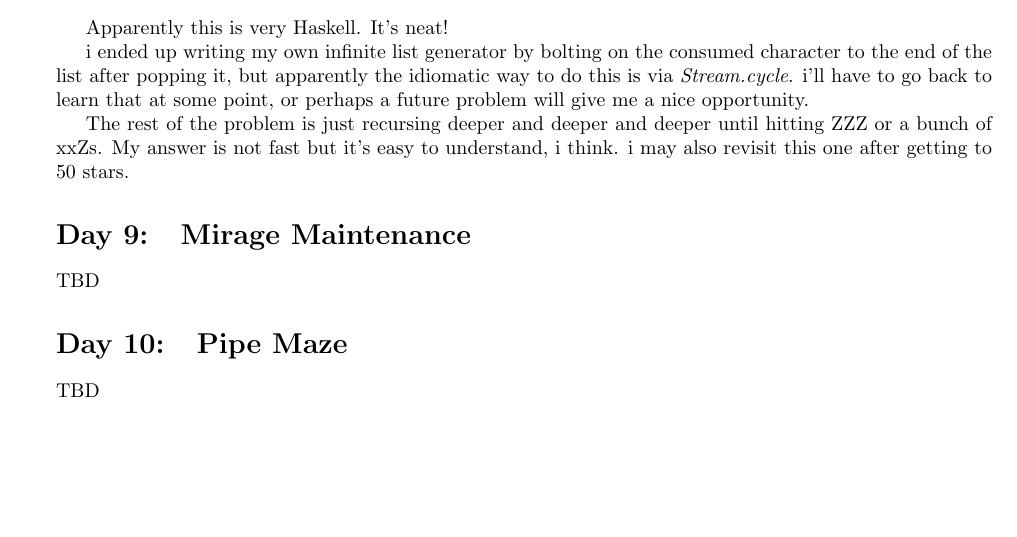
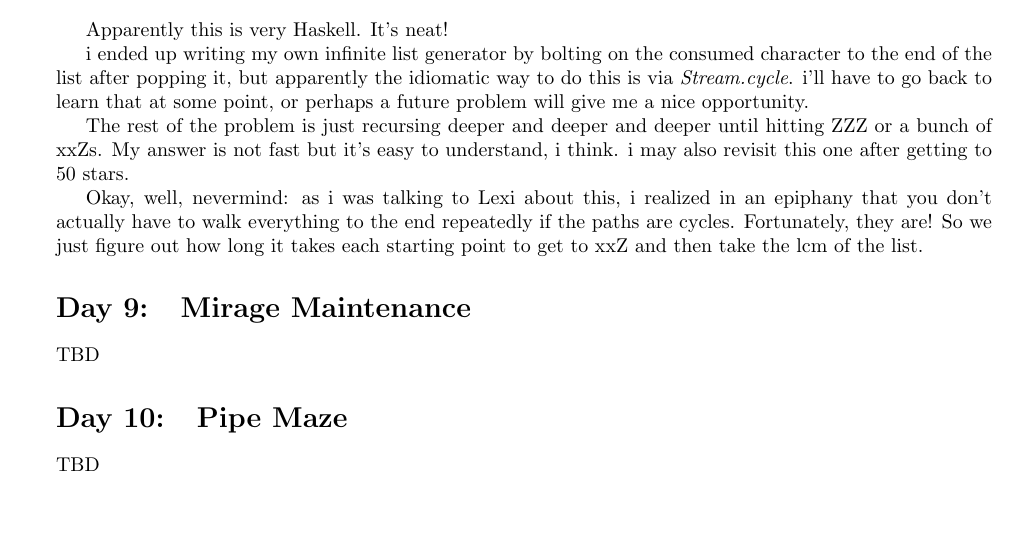
Before and after one commit to awoo-house/AdventOfCode, a LaTeX document (ammy/blogablog/blogablog.tex): part of page 5 of 5, cut so that both start at the same text. Compiled offline with pdfLaTeX.

Commit message:
Eight two

```diff
--- a/ammy/blogablog/blogablog.tex
+++ b/ammy/blogablog/blogablog.tex
@@ -273,6 +273,8 @@ i ended up writing my own infinite list generator by bolting on the consumed cha
 
 The rest of the problem is just recursing deeper and deeper and deeper until hitting ZZZ or a bunch of xxZs. My answer is not fast but it's easy to understand, i think. i may also revisit this one after getting to 50 stars.
 
+Okay, well, nevermind: as i was talking to Lexi about this, i realized in an epiphany that you don't actually have to walk everything to the end repeatedly if the paths are cycles. Fortunately, they are! So we just figure out how long it takes each starting point to get to xxZ and then take the lcm of the list.
+
 \section{Mirage Maintenance}
 TBD
 \section{Pipe Maze}
```
Also changed, not shown: 1 other file.
